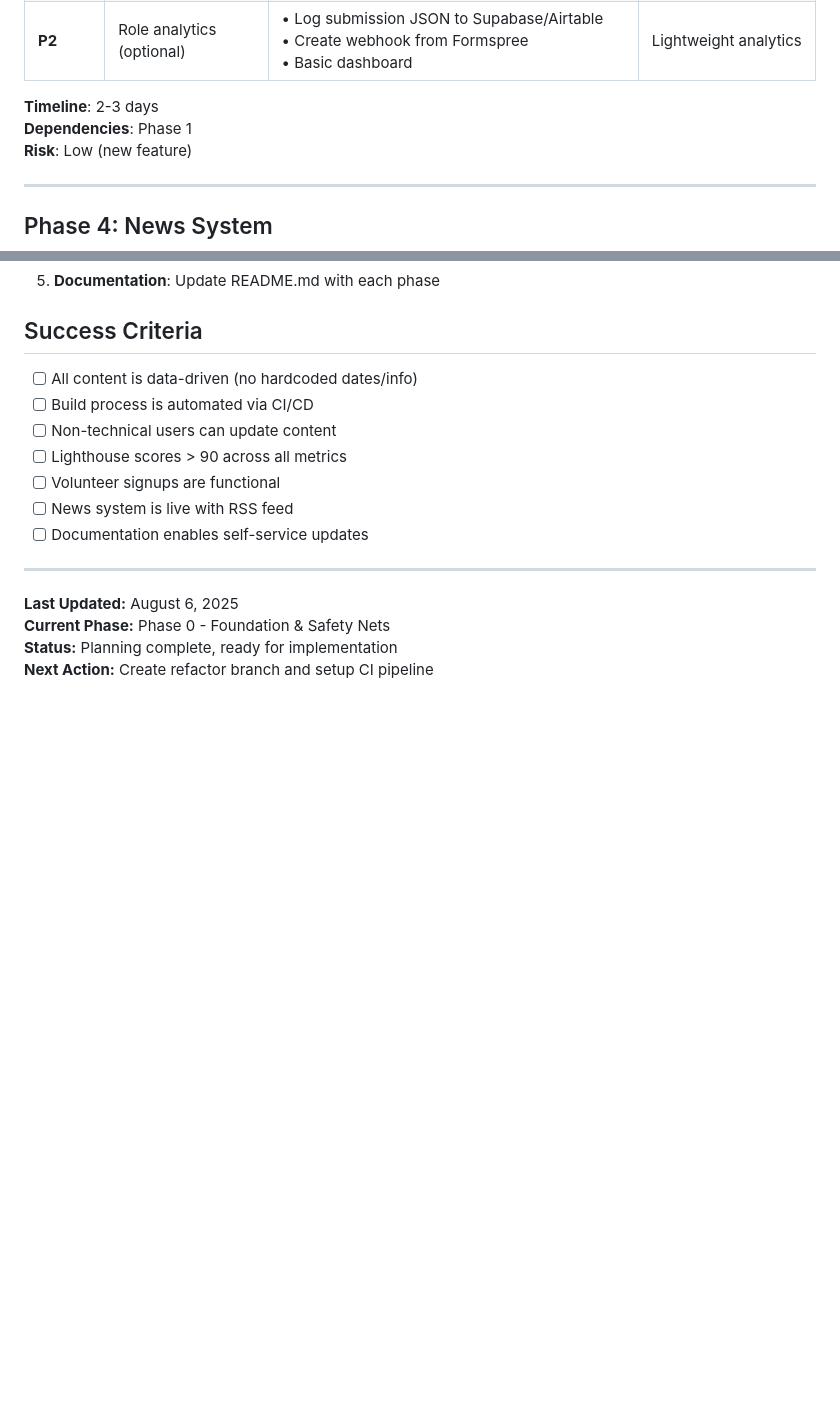
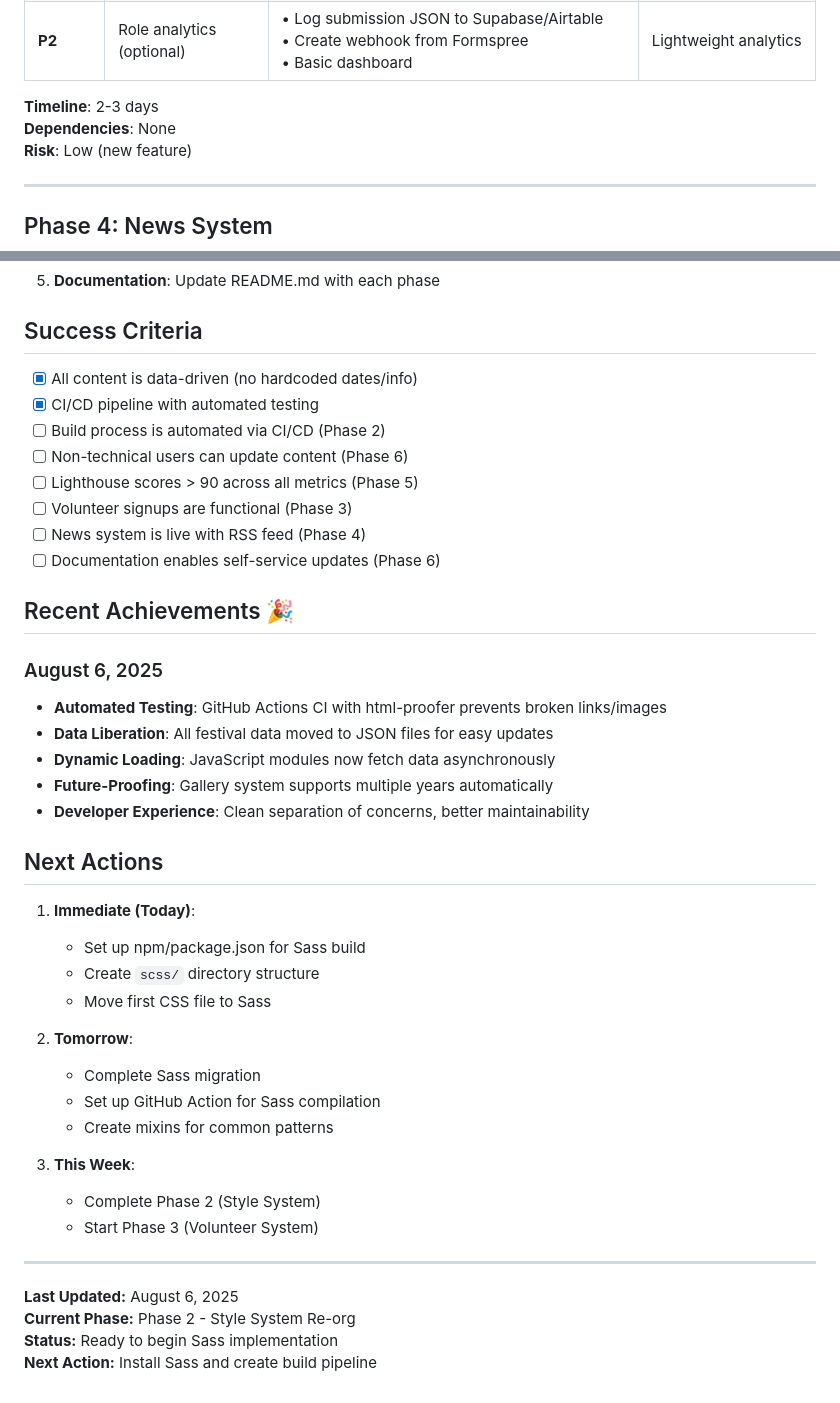
Before and after one commit to Buschleague/bmpawpawfest-site, a Markdown page: development-roadmap.md, 2 parts joined by grey strips. Rendered like a GitHub page; blank space fills up the shorter version.

```diff
--- a/development-roadmap.md
+++ b/development-roadmap.md
@@ -80,7 +72,7 @@
 | **P2** | Role analytics (optional) | • Log submission JSON to Supabase/Airtable<br>• Create webhook from Formspree<br>• Basic dashboard | Lightweight analytics |
 
 **Timeline**: 2-3 days
-**Dependencies**: Phase 1
+**Dependencies**: None
 **Risk**: Low (new feature)
 
 ---
@@ -222,17 +232,43 @@ jobs:
 
 ## Success Criteria
 
-- [ ] All content is data-driven (no hardcoded dates/info)
-- [ ] Build process is automated via CI/CD
-- [ ] Non-technical users can update content
-- [ ] Lighthouse scores > 90 across all metrics
-- [ ] Volunteer signups are functional
-- [ ] News system is live with RSS feed
-- [ ] Documentation enables self-service updates
+- [x] All content is data-driven (no hardcoded dates/info)
+- [x] CI/CD pipeline with automated testing
+- [ ] Build process is automated via CI/CD (Phase 2)
+- [ ] Non-technical users can update content (Phase 6)
+- [ ] Lighthouse scores > 90 across all metrics (Phase 5)
+- [ ] Volunteer signups are functional (Phase 3)
+- [ ] News system is live with RSS feed (Phase 4)
+- [ ] Documentation enables self-service updates (Phase 6)
+
+## Recent Achievements 🎉
+
+### August 6, 2025
+- **Automated Testing**: GitHub Actions CI with html-proofer prevents broken links/images
+- **Data Liberation**: All festival data moved to JSON files for easy updates
+- **Dynamic Loading**: JavaScript modules now fetch data asynchronously
+- **Future-Proofing**: Gallery system supports multiple years automatically
+- **Developer Experience**: Clean separation of concerns, better maintainability
+
+## Next Actions
+
+1. **Immediate (Today)**:
+   - Set up npm/package.json for Sass build
+   - Create `scss/` directory structure
+   - Move first CSS file to Sass
+
+2. **Tomorrow**:
+   - Complete Sass migration
+   - Set up GitHub Action for Sass compilation
+   - Create mixins for common patterns
+
+3. **This Week**:
+   - Complete Phase 2 (Style System)
+   - Start Phase 3 (Volunteer System)
 
 ---
 
 **Last Updated:** August 6, 2025
-**Current Phase:** Phase 0 - Foundation & Safety Nets
-**Status:** Planning complete, ready for implementation
-**Next Action:** Create refactor branch and setup CI pipeline
+**Current Phase:** Phase 2 - Style System Re-org
+**Status:** Ready to begin Sass implementation
+**Next Action:** Install Sass and create build pipeline
```
Also changed, not shown: other parts of development-roadmap.md (+82 -72 lines).
